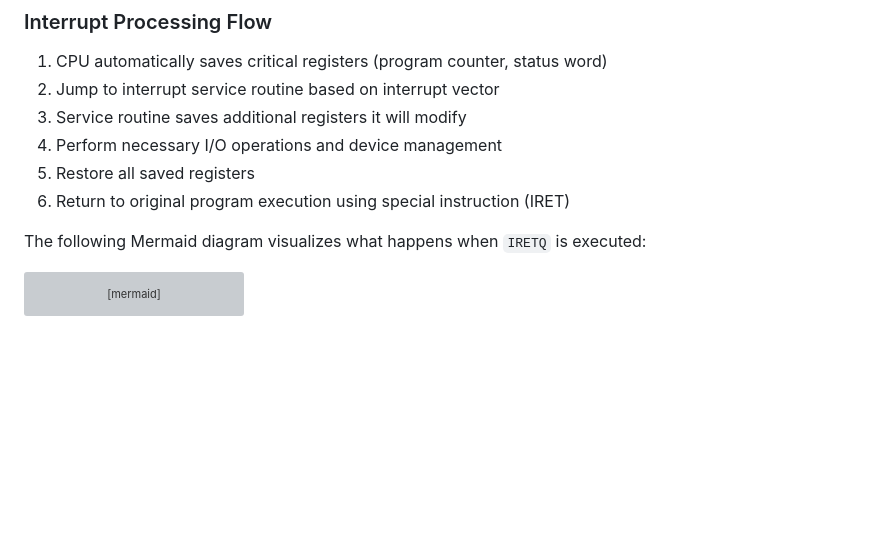
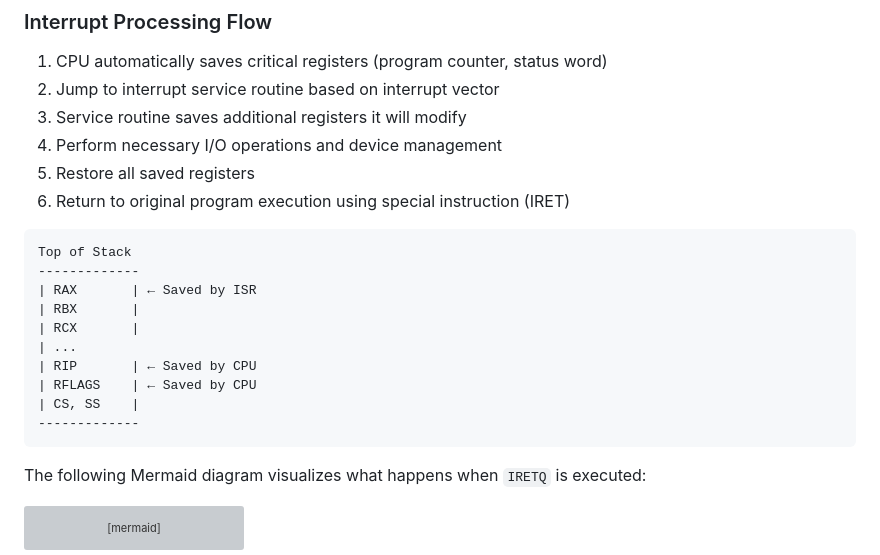
Before and after one commit to pankajmaurya/os-lectures-IITK, a Markdown page: lecture02/README.md, the part around the change. Drawn GitHub-style; blank space fills up the shorter version; grey boxes are pictures that could not be loaded.

````diff
--- a/lecture02/README.md
+++ b/lecture02/README.md
@@ -35,6 +35,18 @@ Since I/O operations are asynchronous, the CPU uses two methods to detect comple
 5. Restore all saved registers
 6. Return to original program execution using special instruction (IRET)
 
+```markdown
+Top of Stack
+-------------
+| RAX       | ← Saved by ISR
+| RBX       |
+| RCX       |
+| ...
+| RIP       | ← Saved by CPU
+| RFLAGS    | ← Saved by CPU
+| CS, SS    |
+-------------
+```
 
 The following Mermaid diagram visualizes what happens when `IRETQ` is executed:
 
````
